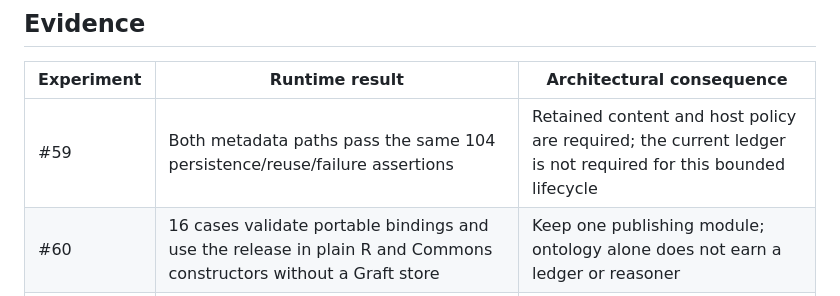
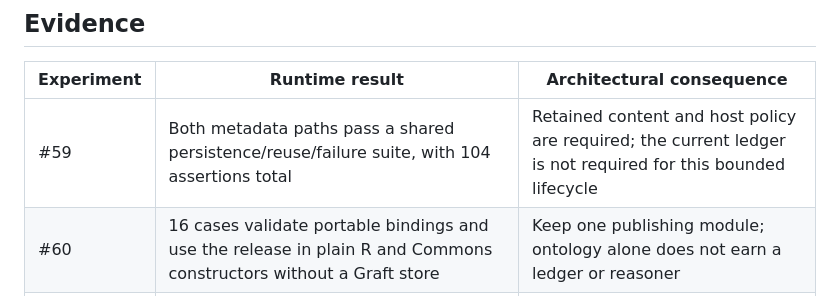
Before and after one commit to JamesHWade/graft, a Markdown page: adr/0007-test-artifact-composition-before-expanding-graft.md, the part around the change. GitHub-like rendering.

Commit message:
Clarify the combined artifact assertion count

```diff
--- a/adr/0007-test-artifact-composition-before-expanding-graft.md
+++ b/adr/0007-test-artifact-composition-before-expanding-graft.md
@@ -39,7 +39,7 @@ compare next, with a specific retirement test below.
 
 | Experiment | Runtime result | Architectural consequence |
 | --- | --- | --- |
-| #59 | Both metadata paths pass the same 104 persistence/reuse/failure assertions | Retained content and host policy are required; the current ledger is not required for this bounded lifecycle |
+| #59 | Both metadata paths pass a shared persistence/reuse/failure suite, with 104 assertions total | Retained content and host policy are required; the current ledger is not required for this bounded lifecycle |
 | #60 | 16 cases validate portable bindings and use the release in plain R and Commons constructors without a Graft store | Keep one publishing module; ontology alone does not earn a ledger or reasoner |
 | #61 | 37 checks exercise real data-dict/Commons on the same Parquet bytes; R-language definition diverges | Shared YAML is not shared execution semantics; pursue a public resolved-export contract upstream |
 | #62 | Both paths preserve 16-object output selections across processes and correction, using real Commons calculation, context and sandboxed R outputs | Commons can generate/consume artifacts but still needs an explicit preservation/approval owner |
```
Also changed, not shown: specs/2026-09-16-artifact-experiment.md (+1 -1 lines).
